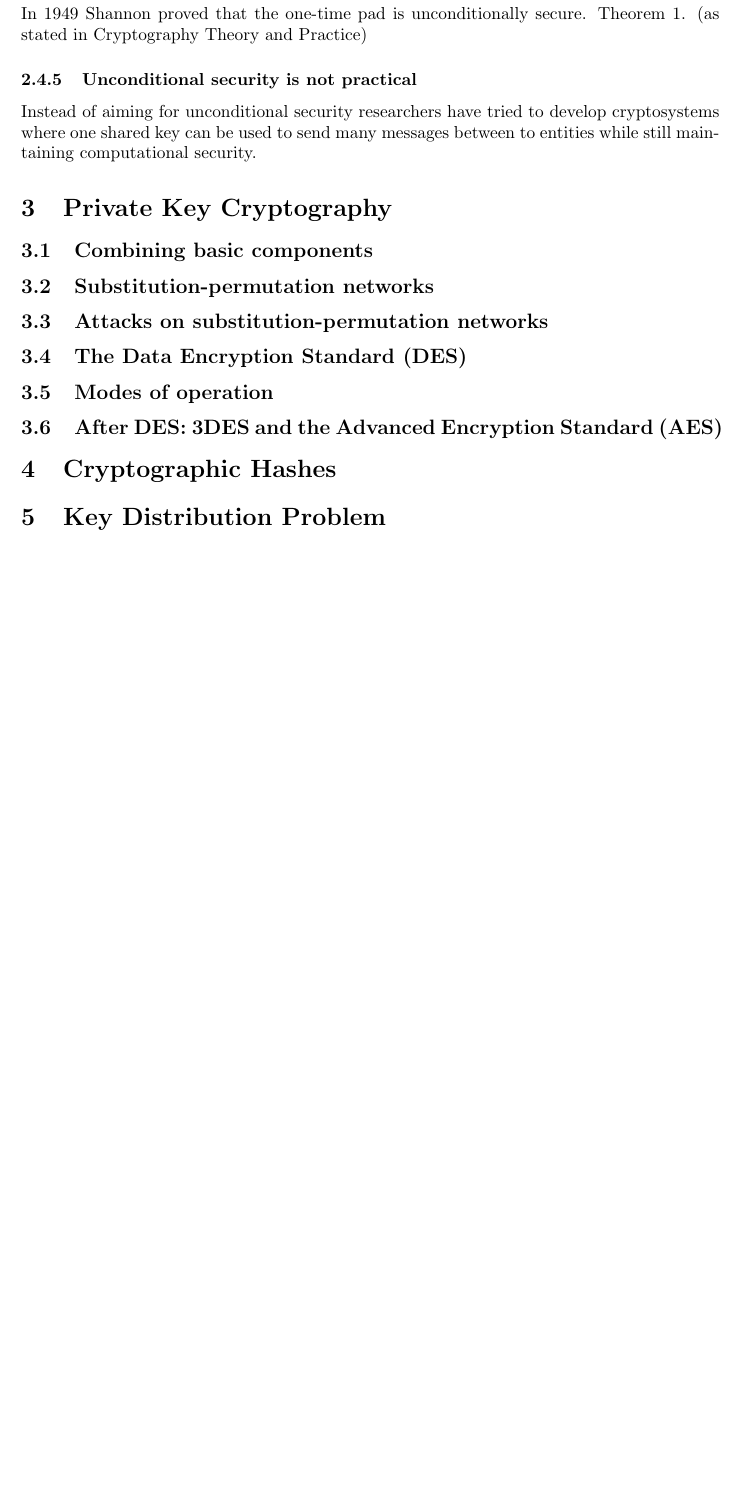
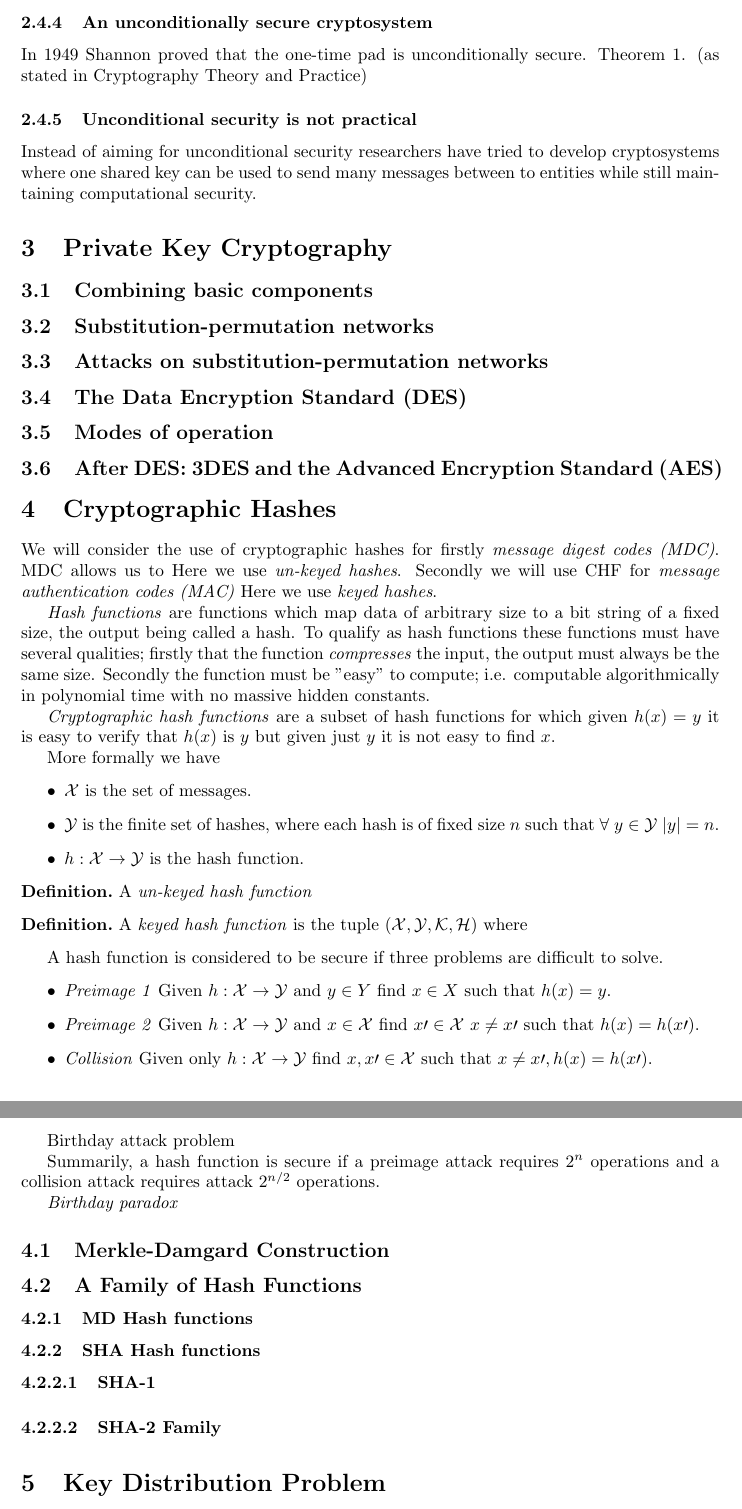
Before and after one commit to arthurlac/Notes, a LaTeX document (crypto/notes.tex): part of page 3 of 3 before the commit and two parts of pages 3 and 4 of 4 after it, the two joined at a grey line, cut at the place of the change, the shorter picture padded with empty space. Compiled offline with pdfLaTeX.

Commit message:
Crypto hashes

```diff
--- a/crypto/notes.tex
+++ b/crypto/notes.tex
@@ -19,6 +19,12 @@
 \newtheorem*{theorem}{Theorem}
 \newtheorem*{question}{Question}
 
+\setcounter{secnumdepth}{4}
+
+\newcommand{\Hsh}{\mathcal{H}}
+\newcommand{\K}{\mathcal{K}}
+\newcommand{\X}{\mathcal{X}}
+\newcommand{\Y}{\mathcal{Y}}
 \newcommand{\Z}{\mathbb{Z}}
 
 \begin{document}
@@ -156,6 +162,82 @@ Instead of aiming for unconditional security researchers have tried to develop c
 
 \section{Cryptographic Hashes}
 
+We will consider the use of cryptographic hashes for
+firstly \textit{message digest codes (MDC)}.
+MDC allows us to
+Here we use \textit{un-keyed hashes}.
+Secondly we will use CHF for \textit{message authentication codes (MAC)}
+Here we use \textit{keyed hashes}.
+
+\textit{Hash functions} are functions which
+map data of arbitrary size to a bit string of a fixed size,
+the output being called a hash.
+To qualify as hash functions these functions must have several qualities;
+firstly that the function \textit{compresses} the input,
+the output must always be the same size.
+Secondly the function must be "easy" to compute;
+i.e. computable algorithmically in polynomial time
+with no massive hidden constants.
+
+\textit{Cryptographic hash functions} are a subset of hash functions
+for which given $h(x) = y$ it is easy to verify that $h(x)$ is $y$
+but given just $y$ it is not easy to find $x$.
+
+More formally we have
+\begin{itemize}
+	\item $\X$ is the set of messages.
+	\item $\Y$ is the finite set of hashes,
+		where each hash is of fixed size $n$ such that
+		$\forall\ y \in \Y\ |y| = n$.
+	\item $h : \X \rightarrow \Y$ is the hash function.
+\end{itemize}
+
+\begin{definition}
+	A \textit{un-keyed hash function}
+\end{definition}
+
+\begin{definition}
+	A \textit{keyed hash function} is the tuple $(\X,\Y,\K,\Hsh)$ where
+\end{definition}
+
+A hash function is considered to be secure if three problems are difficult to solve.
+\begin{itemize}
+	\item \textit{Preimage 1}
+		Given $h : \X \rightarrow \Y$
+		and $y \in Y$
+		find $x \in X$
+		such that $h(x) = y$.
+	\item \textit{Preimage 2}
+		Given $h : \X \rightarrow \Y$
+		and $x \in \X$
+		find $x\prime \in \X\ x \neq x\prime$
+		such that $h(x) = h(x\prime)$.
+	\item \textit{Collision}
+		Given only $h : \X \rightarrow \Y$
+		find $x, x\prime \in \X$
+		such that $x \neq x\prime, h(x) = h(x\prime)$.
+\end{itemize}
+
+Birthday attack problem
+
+Summarily, a hash function is secure if
+a preimage attack requires $2^n$ operations and
+a collision attack requires attack $2^{n/2}$ operations.
+
+\textit{Birthday paradox}
+
+\subsection{Merkle-Damgard Construction}
+
+\subsection{A Family of Hash Functions}
+
+\subsubsection{MD Hash functions}
+
+\subsubsection{SHA Hash functions}
+
+\paragraph{SHA-1}
+
+\paragraph{SHA-2 Family}
+
 \section{Key Distribution Problem}
 
 \section{Public-Key Cryptography}
```
